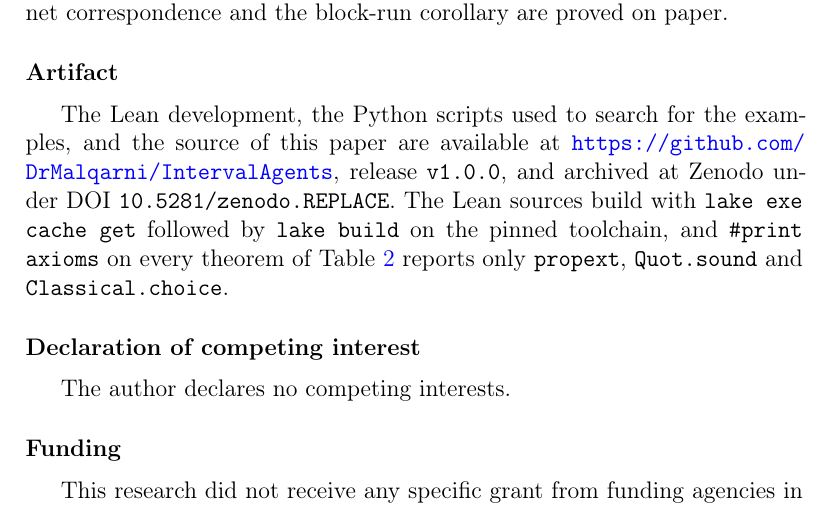
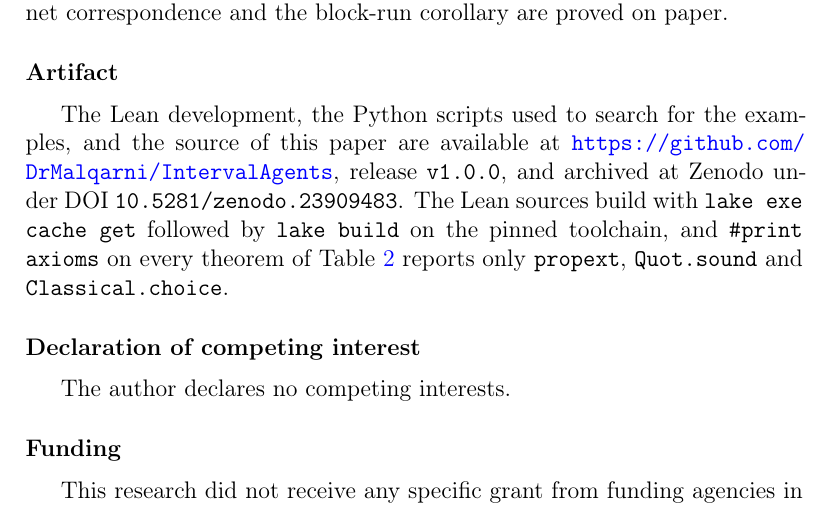
Before and after one commit to DrMalqarni/IntervalAgents, a LaTeX paper (paper/main.tex): part of page 39 of 45, cut so that both start at the same text. Compiled offline with pdfLaTeX.

Commit message:
Record the Zenodo DOI of release v1.0.0 in the paper, README and CITATION.cff

```diff
--- a/paper/main.tex
+++ b/paper/main.tex
@@ -795,7 +795,7 @@ Three directions seem worth pursuing. First, a theory of processes for durative
 When actions take time, the meaning of a condition depends on when it is read and on what the actions in flight have made visible. For conditions read at the start, the interval semantics agrees with step semantics exactly when no beginning changes whether an independent action is enabled, and its runs are determined by their interval orders exactly under a weaker swap condition; both are decided by two actions, and the least set of conflicts restoring either is computable. For conditions that must hold throughout or at the end, the right comparison is with steps of beginnings and steps of endings, and the answer is transparency of beginnings to beginnings and of endings to endings. The nine combinations of condition and effect placement sort themselves into two that are always sound and consistent and seven that are not, and among the disciplines that publish at one end the two sound ones are exactly the ones in which interval semantics can reach what sequences cannot. Over-all conditions are sound under no discipline and are repaired only by conflicts, for which no least choice exists in general; and the interference they and the consuming discipline produce, between two endings or two beginnings, is what the structures of precedence and weak precedence cannot express. The theorems and the examples are checked in Lean~4; the net correspondence and the block-run corollary are proved on paper.
 
 \section*{Artifact}
-The Lean development, the Python scripts used to search for the examples, and the source of this paper are available at \url{https://github.com/DrMalqarni/IntervalAgents}, release \texttt{v1.0.0}, and archived at Zenodo under DOI \texttt{10.5281/zenodo.REPLACE}. The Lean sources build with \texttt{lake exe cache get} followed by \texttt{lake build} on the pinned toolchain, and \texttt{\#print axioms} on every theorem of Table~\ref{tab:lean} reports only \texttt{propext}, \texttt{Quot.sound} and \texttt{Classical.choice}. % TODO: replace the Zenodo DOI placeholder before submission
+The Lean development, the Python scripts used to search for the examples, and the source of this paper are available at \url{https://github.com/DrMalqarni/IntervalAgents}, release \texttt{v1.0.0}, and archived at Zenodo under DOI \texttt{10.5281/zenodo.23909483}. The Lean sources build with \texttt{lake exe cache get} followed by \texttt{lake build} on the pinned toolchain, and \texttt{\#print axioms} on every theorem of Table~\ref{tab:lean} reports only \texttt{propext}, \texttt{Quot.sound} and \texttt{Classical.choice}.
 
 \section*{Declaration of competing interest}
 The author declares no competing interests.
```
Also changed, not shown: README.md, paper/actions-take-time.pdf, 1 other file.
